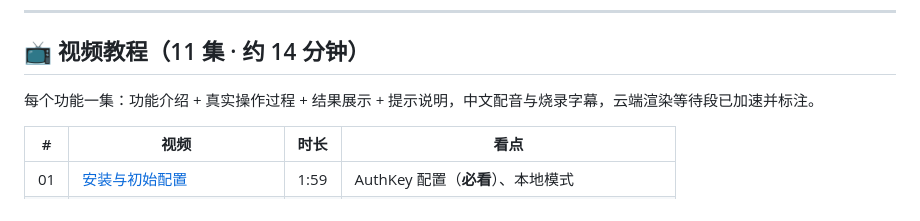
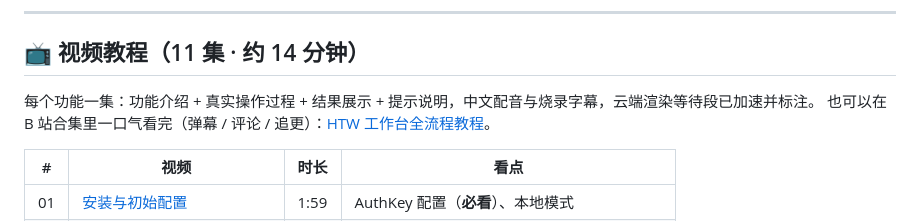
Before and after one commit to HTWMedia/HTWClient, a Markdown page: README.md, the part around the change. GitHub-like rendering.

Commit message:
README 教程节补 B 站合集回链，双向导流闭环

```diff
--- a/README.md
+++ b/README.md
@@ -50,6 +50,7 @@ HTW Media Client 把 **选题 → 创作 → 剪辑 → 发布** 收进同一个
 ## 📺 视频教程（11 集 · 约 14 分钟）
 
 每个功能一集：功能介绍 + 真实操作过程 + 结果展示 + 提示说明，中文配音与烧录字幕，云端渲染等待段已加速并标注。
+也可以在 B 站合集里一口气看完（弹幕 / 评论 / 追更）：[HTW 工作台全流程教程](https://www.bilibili.com/video/BV1ddxm68Edo)。
 
 | # | 视频 | 时长 | 看点 |
 |---|---|---|---|
```
